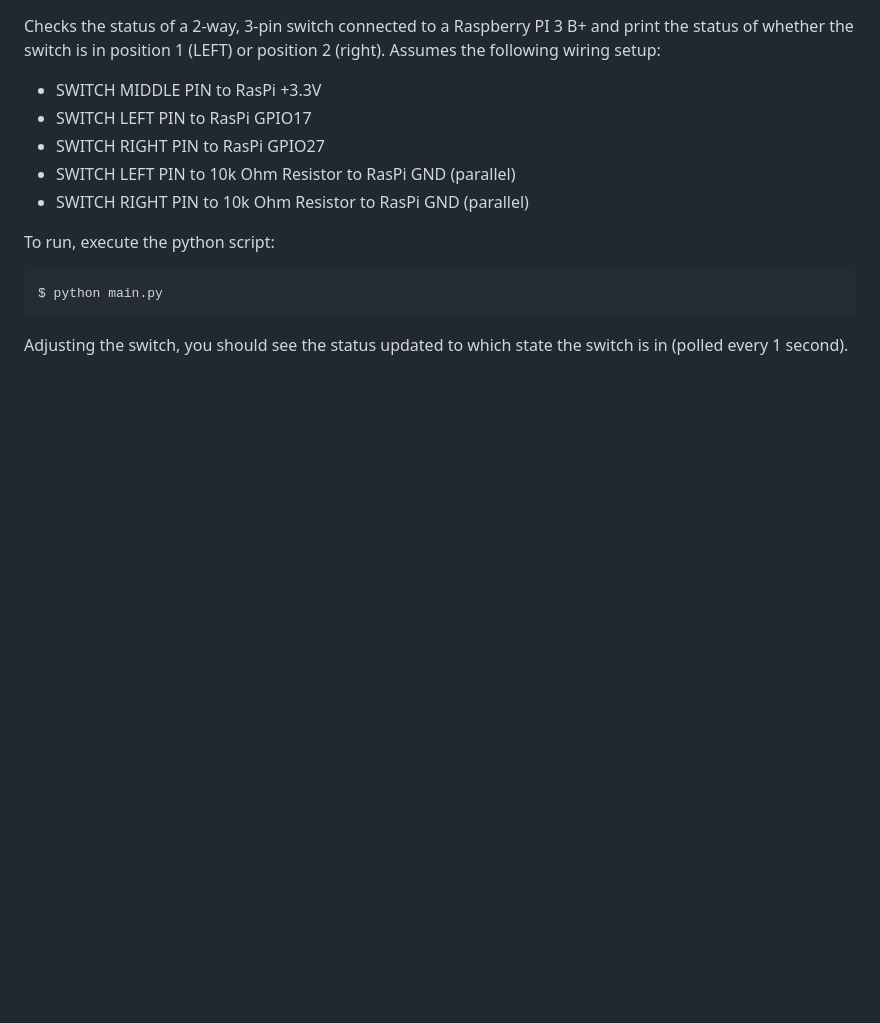
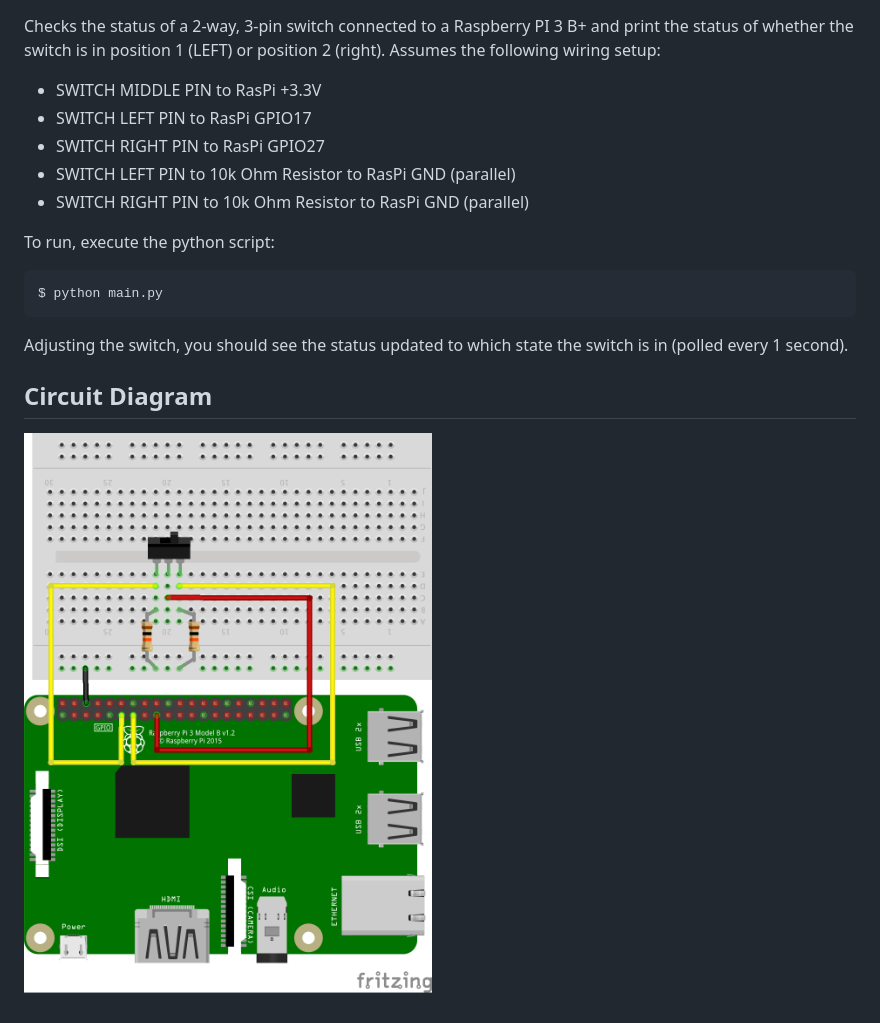
Before and after one commit to jekhokie/electronicsbox, a Markdown page: 5-slide-2way-switch/README.md, the part around the change. Drawn GitHub-style; pictures changed too: 5-slide-2way-switch/img/2way-switch.png (added); blank space fills up the shorter version.

Commit message:
Add Circuit to Switch Project
Add the circuit diagram to the 2-way Switch project.

```diff
--- a/5-slide-2way-switch/README.md
+++ b/5-slide-2way-switch/README.md
@@ -18,3 +18,7 @@ $ python main.py
 
 Adjusting the switch, you should see the status updated to which state the switch is in (polled
 every 1 second).
+
+## Circuit Diagram
+
+![Circuit](img/2way-switch.png "Circuit")
```
Also changed, not shown: 1 other file.
